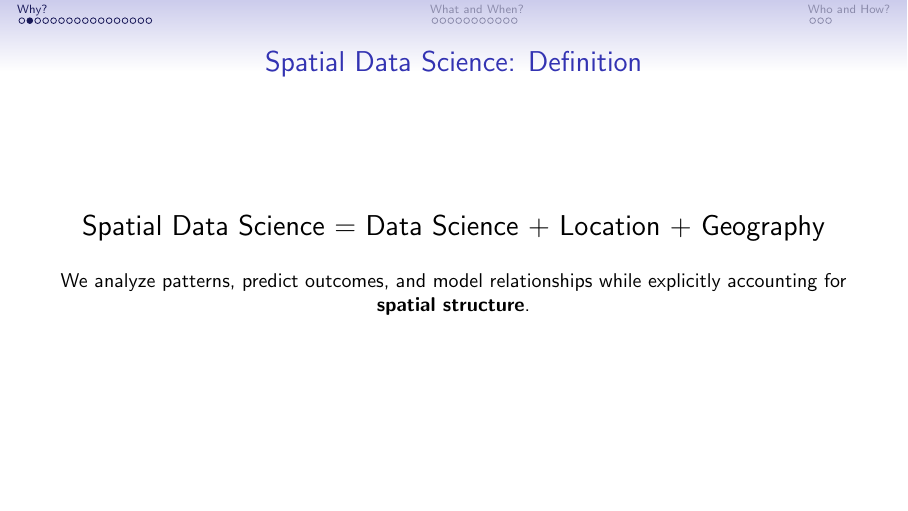
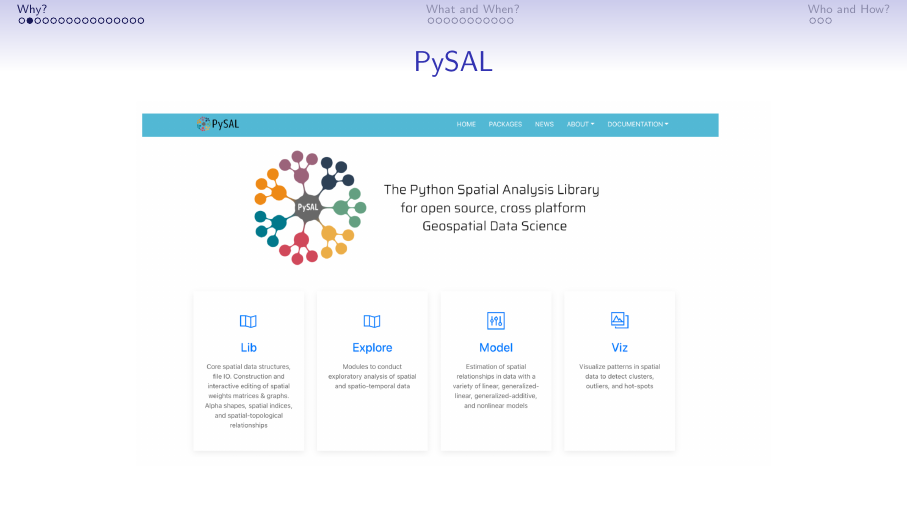
Before and after one commit to sjsrey/talk-bids26-intro, LaTeX slides (bids26.tex): page 4 of 33 before the commit and page 4 of 32 after it. Compiled offline with pdfLaTeX.

Commit message:
Folks know what spatial data science is

```diff
--- a/bids26.tex
+++ b/bids26.tex
@@ -116,32 +116,32 @@
   project goals and framework
 }
 
-\begin{frame}{Spatial Data Science: Definition}
+% \begin{frame}{Spatial Data Science: Definition}
 
-    \centering
-    \Large
-    Spatial Data Science = Data Science + Location + Geography
-    \par\vspace{1em}
-    \small
-    We analyze patterns, predict outcomes, and model relationships while explicitly accounting for \textbf{spatial structure}.
+%     \centering
+%     \Large
+%     Spatial Data Science = Data Science + Location + Geography
+%     \par\vspace{1em}
+%     \small
+%     We analyze patterns, predict outcomes, and model relationships while explicitly accounting for \textbf{spatial structure}.
 
-    %\pause\vspace{1.5em}
+%     %\pause\vspace{1.5em}
 
-    %\begin{table}
-    %    \centering
-    %    \begin{tabular}{lll}
-    %        \toprule
-    %        \textbf{Spatial Concept} & \textbf{Description} & \textbf{PySAL Tool} \\
-    %        \midrule
-    %        \textbf{Spatial Dependence} & Value at one location relates to nearby values (clustering). & \texttt{esda.moran} \\
-    %        \pause
-    %        \textbf{Spatial Heterogeneity} & Relationships change across space. & \texttt{giddy.markov} \\
-    %        \bottomrule
-    %    \end{tabular}
-    %    \caption{Core Concepts and PySAL Modules}
-    %\end{table}
+%     %\begin{table}
+%     %    \centering
+%     %    \begin{tabular}{lll}
+%     %        \toprule
+%     %        \textbf{Spatial Concept} & \textbf{Description} & \textbf{PySAL Tool} \\
+%     %        \midrule
+%     %        \textbf{Spatial Dependence} & Value at one location relates to nearby values (clustering). & \texttt{esda.moran} \\
+%     %        \pause
+%     %        \textbf{Spatial Heterogeneity} & Relationships change across space. & \texttt{giddy.markov} \\
+%     %        \bottomrule
+%     %    \end{tabular}
+%     %    \caption{Core Concepts and PySAL Modules}
+%     %\end{table}
 
-\end{frame}
+% \end{frame}
 
 
 
```
